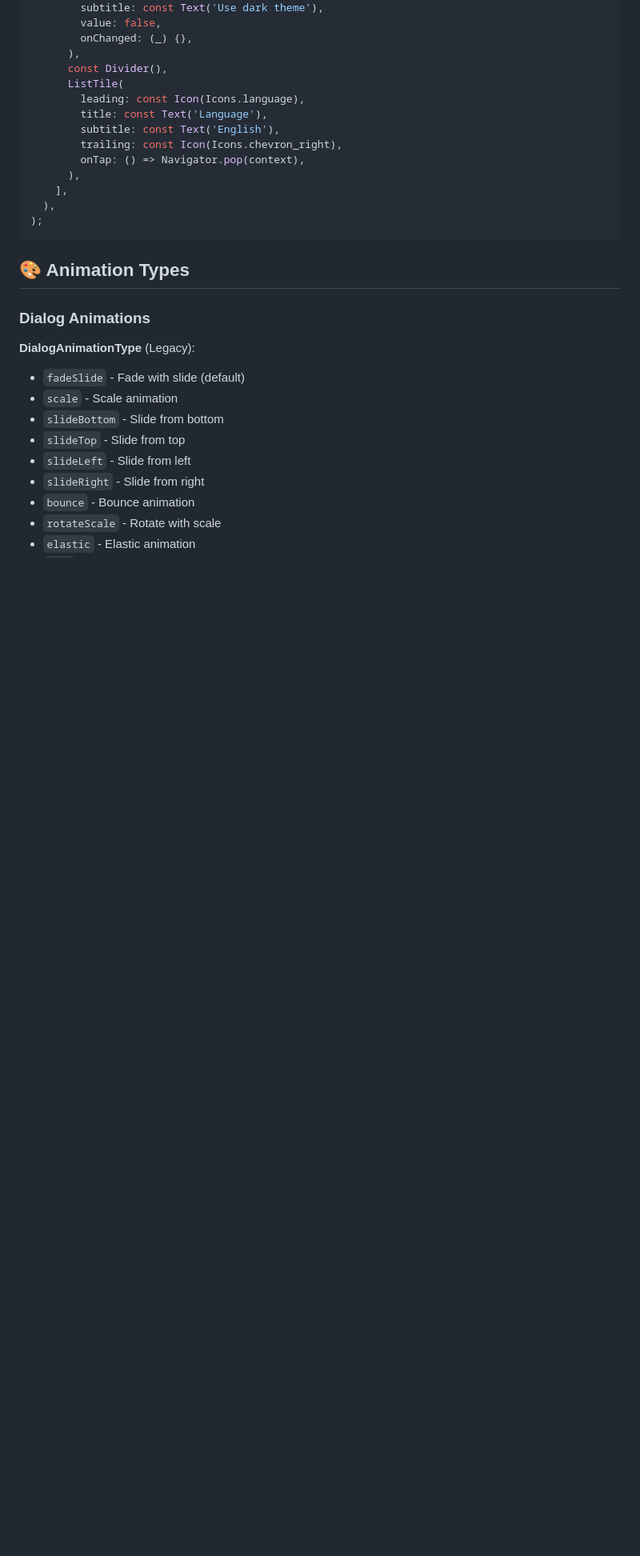
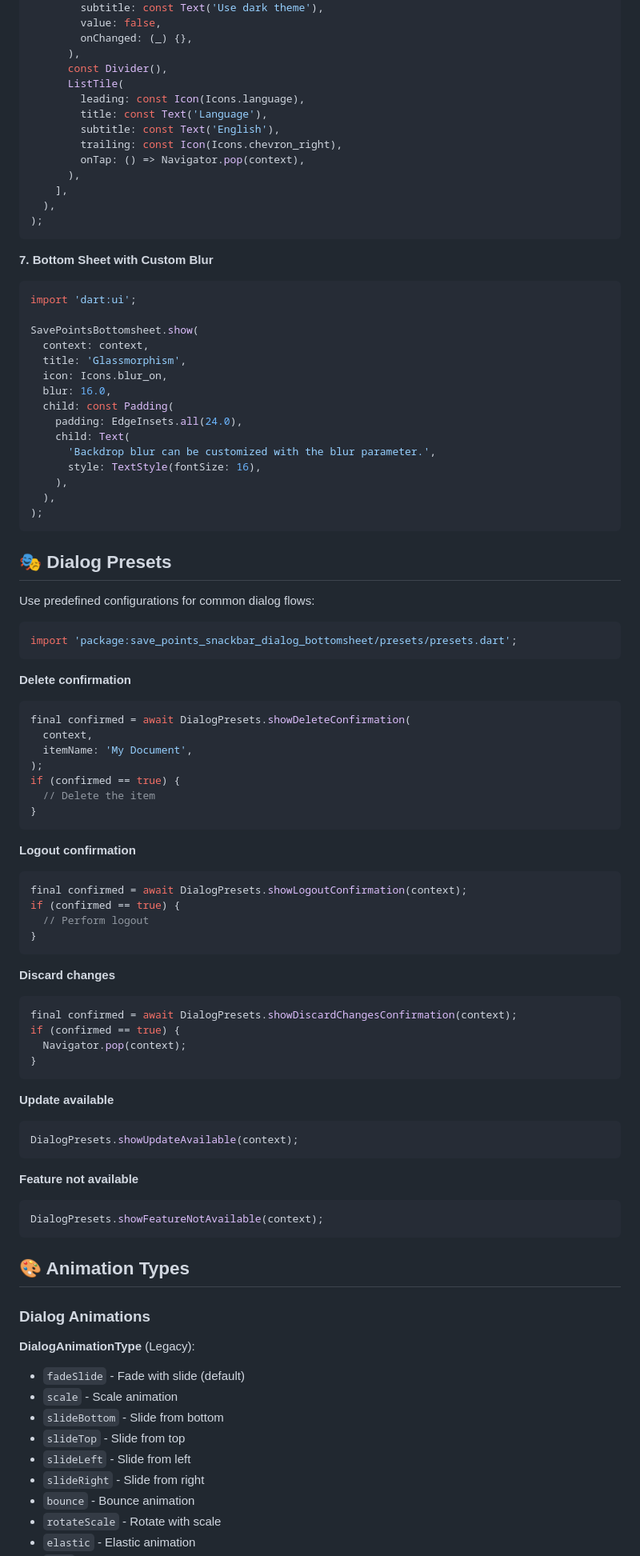
Before and after one commit to m7hamed-dev/save-points-modern-ui, a Markdown page: README.md, the part around one of its changes. Shown at 80% size. Rendered like a GitHub page; blank space fills up the shorter version.

````diff
--- a/README.md
+++ b/README.md
@@ -705,6 +750,76 @@ SavePointsBottomsheet.show(
     ],
   ),
 );
+```
+
+**7. Bottom Sheet with Custom Blur**
+
+```dart
+import 'dart:ui';
+
+SavePointsBottomsheet.show(
+  context: context,
+  title: 'Glassmorphism',
+  icon: Icons.blur_on,
+  blur: 16.0,
+  child: const Padding(
+    padding: EdgeInsets.all(24.0),
+    child: Text(
+      'Backdrop blur can be customized with the blur parameter.',
+      style: TextStyle(fontSize: 16),
+    ),
+  ),
+);
+```
+
+## 🎭 Dialog Presets
+
+Use predefined configurations for common dialog flows:
+
+```dart
+import 'package:save_points_snackbar_dialog_bottomsheet/presets/presets.dart';
+```
+
+**Delete confirmation**
+
+```dart
+final confirmed = await DialogPresets.showDeleteConfirmation(
+  context,
+  itemName: 'My Document',
+);
+if (confirmed == true) {
+  // Delete the item
+}
+```
+
+**Logout confirmation**
+
+```dart
+final confirmed = await DialogPresets.showLogoutConfirmation(context);
+if (confirmed == true) {
+  // Perform logout
+}
+```
+
+**Discard changes**
+
+```dart
+final confirmed = await DialogPresets.showDiscardChangesConfirmation(context);
+if (confirmed == true) {
+  Navigator.pop(context);
+}
+```
+
+**Update available**
+
+```dart
+DialogPresets.showUpdateAvailable(context);
+```
+
+**Feature not available**
+
+```dart
+DialogPresets.showFeatureNotAvailable(context);
 ```
 
 ## 🎨 Animation Types
````
Also changed, not shown: other parts of README.md (+45 -0 lines).
